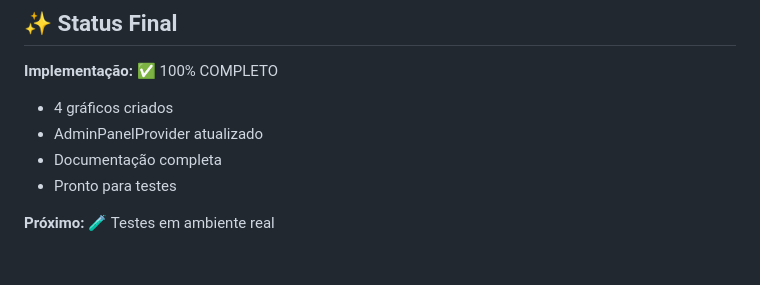
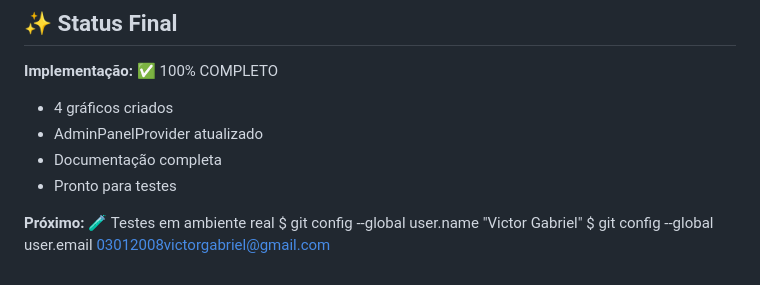
Before and after one commit to all-in10/pap, a Markdown page: TESTING_GUIDE.md, the part around the change. Drawn GitHub-style.

```diff
--- a/TESTING_GUIDE.md
+++ b/TESTING_GUIDE.md
@@ -349,3 +349,5 @@ php artisan db:seed --class=WidgetTestSeeder
 - Pronto para testes
 
 **Próximo:** 🧪 Testes em ambiente real
+$ git config --global user.name "Victor Gabriel"
+$ git config --global user.email 03012008victorgabriel@gmail.com
```
Also changed, not shown: summary-dev.md (+47 -3 lines).
